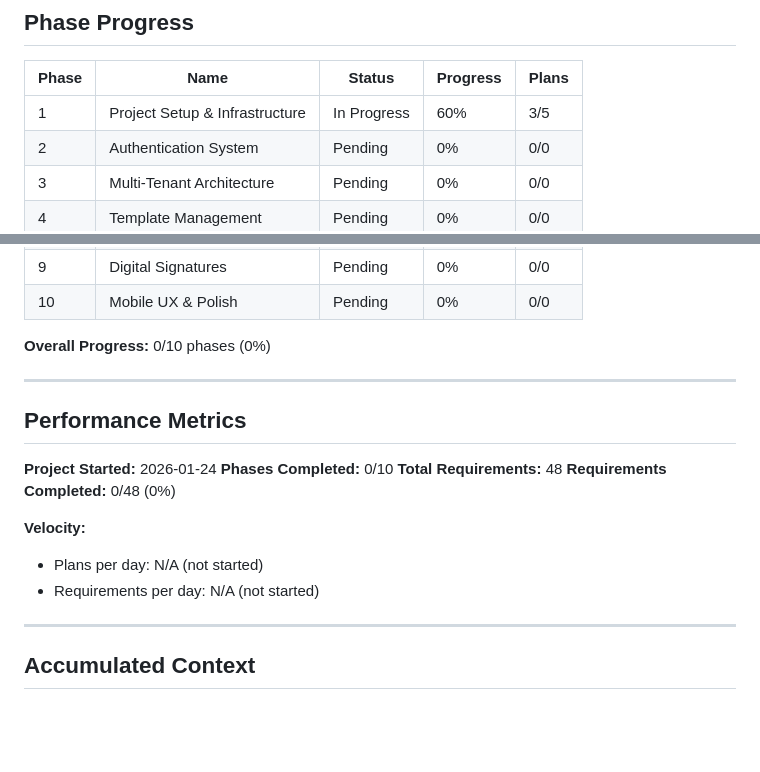
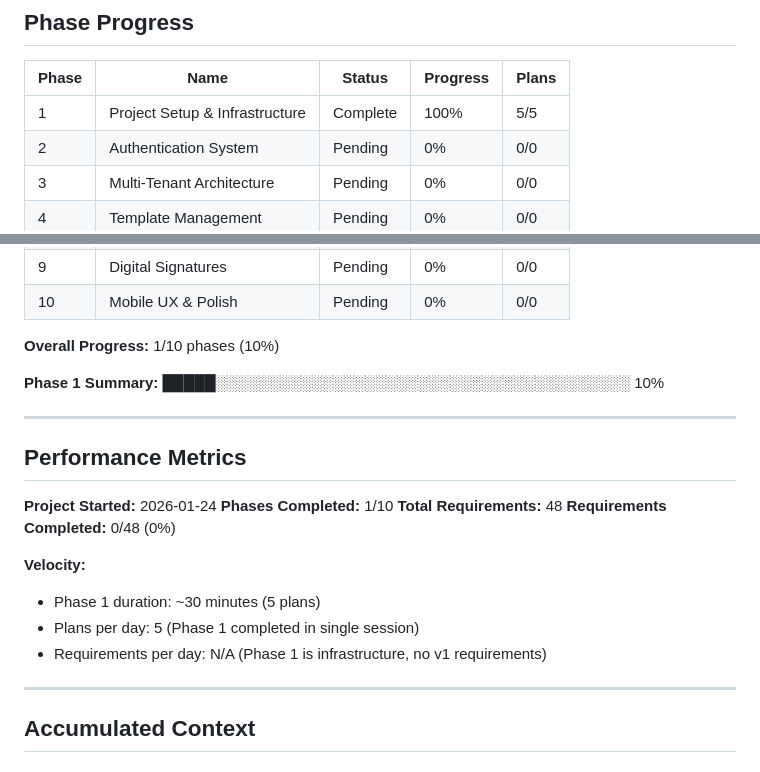
Before and after one commit to alecont1/relatorios, a Markdown page: .planning/STATE.md, 2 parts joined by grey strips. Rendered like a GitHub page; blank space fills up the shorter version.

```diff
--- a/.planning/STATE.md
+++ b/.planning/STATE.md
@@ -32,7 +32,7 @@
 
 | Phase | Name | Status | Progress | Plans |
 |-------|------|--------|----------|-------|
-| 1 | Project Setup & Infrastructure | In Progress | 60% | 3/5 |
+| 1 | Project Setup & Infrastructure | Complete | 100% | 5/5 |
 | 2 | Authentication System | Pending | 0% | 0/0 |
 | 3 | Multi-Tenant Architecture | Pending | 0% | 0/0 |
 | 4 | Template Management | Pending | 0% | 0/0 |
@@ -43,20 +43,24 @@
 | 9 | Digital Signatures | Pending | 0% | 0/0 |
 | 10 | Mobile UX & Polish | Pending | 0% | 0/0 |
 
-**Overall Progress:** 0/10 phases (0%)
+**Overall Progress:** 1/10 phases (10%)
+
+**Phase 1 Summary:**
+█████░░░░░░░░░░░░░░░░░░░░░░░░░░░░░░░░░░░░░░░ 10%
 
 ---
 
 ## Performance Metrics
 
 **Project Started:** 2026-01-24
-**Phases Completed:** 0/10
+**Phases Completed:** 1/10
 **Total Requirements:** 48
 **Requirements Completed:** 0/48 (0%)
 
 **Velocity:**
-- Plans per day: N/A (not started)
-- Requirements per day: N/A (not started)
+- Phase 1 duration: ~30 minutes (5 plans)
+- Plans per day: 5 (Phase 1 completed in single session)
+- Requirements per day: N/A (Phase 1 is infrastructure, no v1 requirements)
 
 ---
 
```
Also changed, not shown: other parts of .planning/STATE.md (+21 -8 lines), 2 other files.
